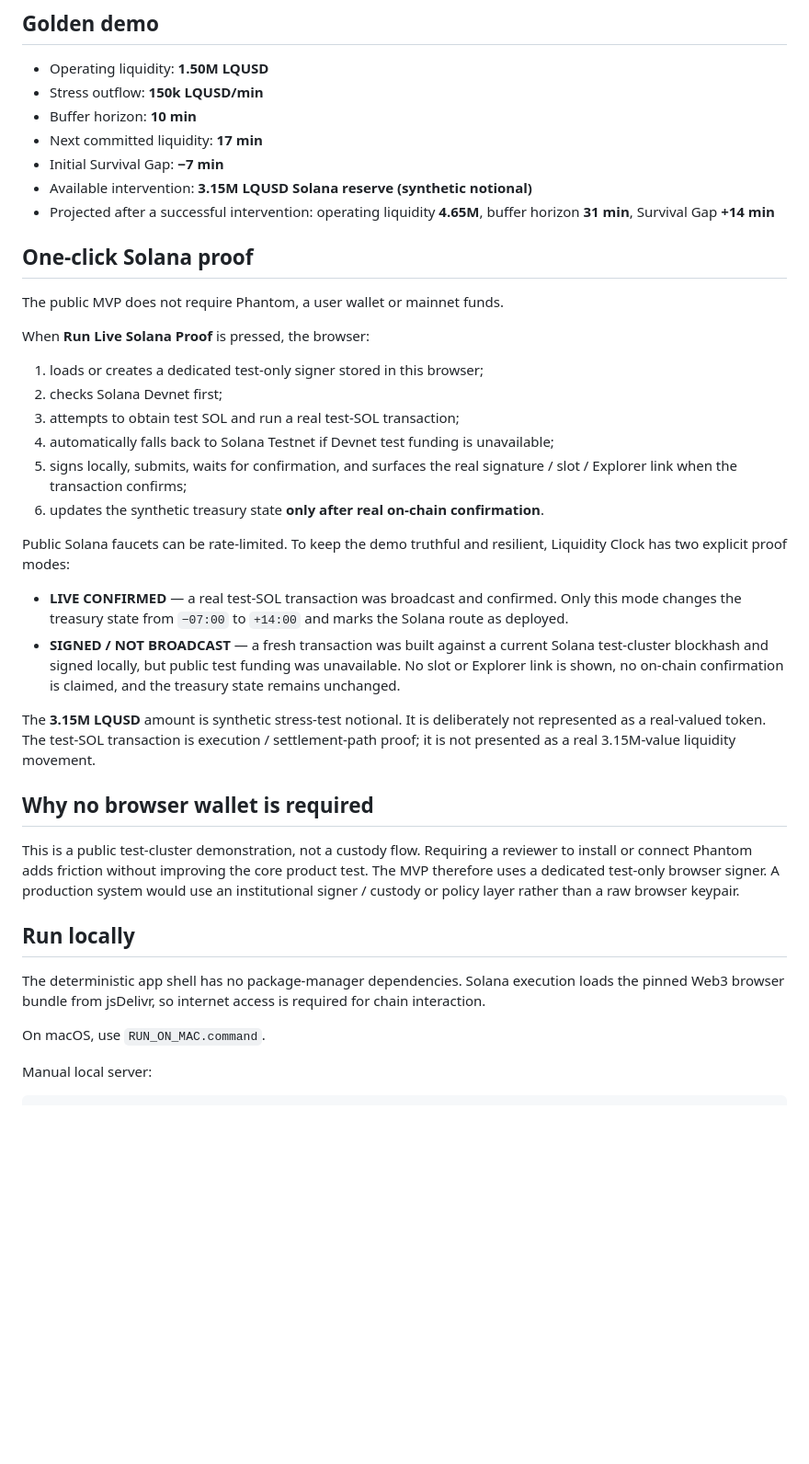
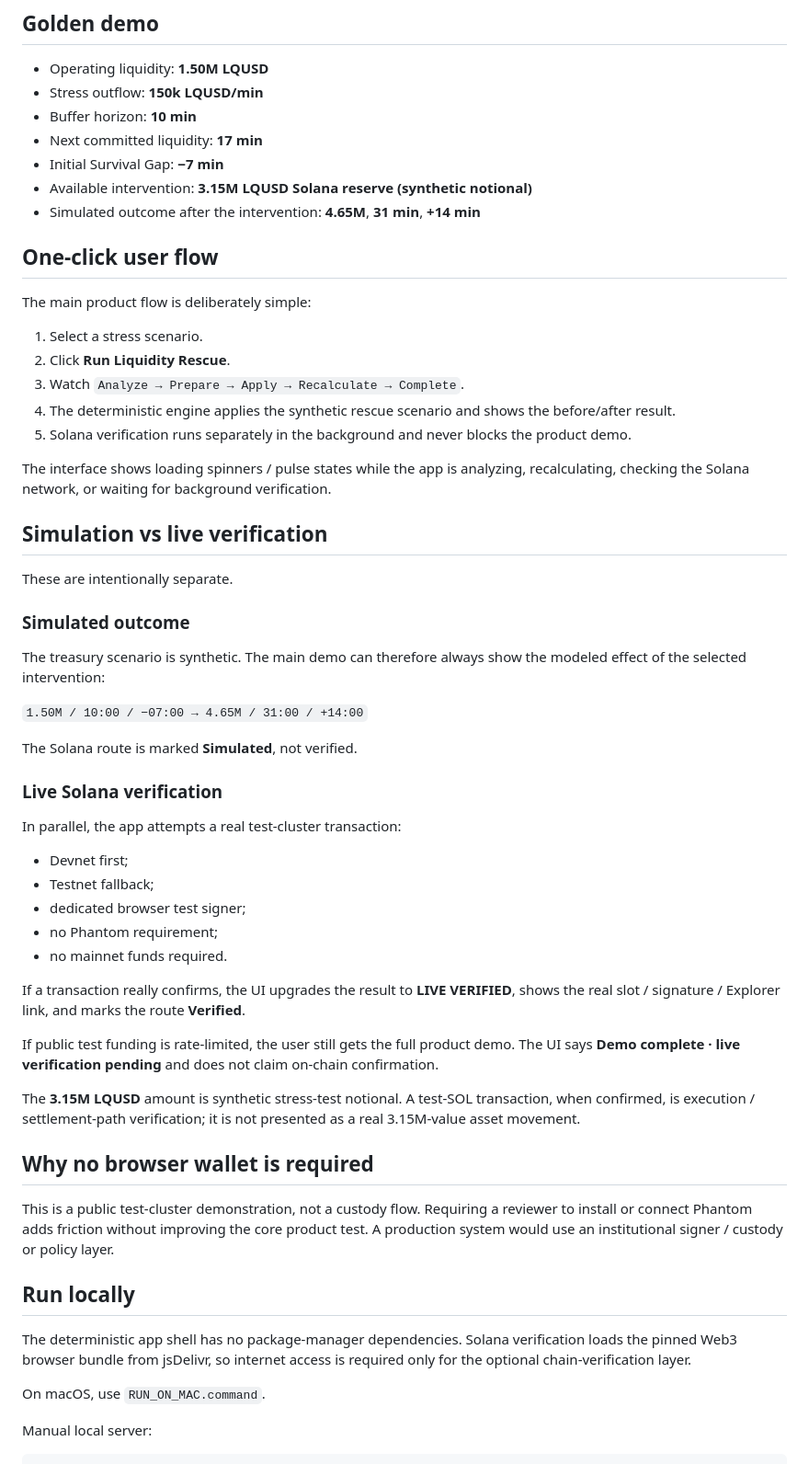
Before and after one commit to rostys-fintech/rostys-fintech, a Markdown page: README.md, the part around one of its changes. Shown at 92% size. Drawn GitHub-style; blank space fills up the shorter version.

Commit message:
Document simplified one-click rescue flow

```diff
--- a/README.md
+++ b/README.md
@@ -18,35 +18,55 @@ A negative gap means the treasury exhausts its executable buffer before the next
 - Next committed liquidity: **17 min**
 - Initial Survival Gap: **−7 min**
 - Available intervention: **3.15M LQUSD Solana reserve (synthetic notional)**
-- Projected after a successful intervention: operating liquidity **4.65M**, buffer horizon **31 min**, Survival Gap **+14 min**
+- Simulated outcome after the intervention: **4.65M**, **31 min**, **+14 min**
 
-## One-click Solana proof
+## One-click user flow
 
-The public MVP does not require Phantom, a user wallet or mainnet funds.
+The main product flow is deliberately simple:
 
-When **Run Live Solana Proof** is pressed, the browser:
+1. Select a stress scenario.
+2. Click **Run Liquidity Rescue**.
+3. Watch `Analyze → Prepare → Apply → Recalculate → Complete`.
+4. The deterministic engine applies the synthetic rescue scenario and shows the before/after result.
+5. Solana verification runs separately in the background and never blocks the product demo.
 
-1. loads or creates a dedicated test-only signer stored in this browser;
-2. checks Solana Devnet first;
-3. attempts to obtain test SOL and run a real test-SOL transaction;
-4. automatically falls back to Solana Testnet if Devnet test funding is unavailable;
-5. signs locally, submits, waits for confirmation, and surfaces the real signature / slot / Explorer link when the transaction confirms;
-6. updates the synthetic treasury state **only after real on-chain confirmation**.
+The interface shows loading spinners / pulse states while the app is analyzing, recalculating, checking the Solana network, or waiting for background verification.
 
-Public Solana faucets can be rate-limited. To keep the demo truthful and resilient, Liquidity Clock has two explicit proof modes:
+## Simulation vs live verification
 
-- **LIVE CONFIRMED** — a real test-SOL transaction was broadcast and confirmed. Only this mode changes the treasury state from `−07:00` to `+14:00` and marks the Solana route as deployed.
-- **SIGNED / NOT BROADCAST** — a fresh transaction was built against a current Solana test-cluster blockhash and signed locally, but public test funding was unavailable. No slot or Explorer link is shown, no on-chain confirmation is claimed, and the treasury state remains unchanged.
+These are intentionally separate.
 
-The **3.15M LQUSD** amount is synthetic stress-test notional. It is deliberately not represented as a real-valued token. The test-SOL transaction is execution / settlement-path proof; it is not presented as a real 3.15M-value liquidity movement.
+### Simulated outcome
+
+The treasury scenario is synthetic. The main demo can therefore always show the modeled effect of the selected intervention:
+
+`1.50M / 10:00 / −07:00 → 4.65M / 31:00 / +14:00`
+
+The Solana route is marked **Simulated**, not verified.
+
+### Live Solana verification
+
+In parallel, the app attempts a real test-cluster transaction:
+
+- Devnet first;
+- Testnet fallback;
+- dedicated browser test signer;
+- no Phantom requirement;
+- no mainnet funds required.
+
+If a transaction really confirms, the UI upgrades the result to **LIVE VERIFIED**, shows the real slot / signature / Explorer link, and marks the route **Verified**.
+
+If public test funding is rate-limited, the user still gets the full product demo. The UI says **Demo complete · live verification pending** and does not claim on-chain confirmation.
+
+The **3.15M LQUSD** amount is synthetic stress-test notional. A test-SOL transaction, when confirmed, is execution / settlement-path verification; it is not presented as a real 3.15M-value asset movement.
 
 ## Why no browser wallet is required
 
-This is a public test-cluster demonstration, not a custody flow. Requiring a reviewer to install or connect Phantom adds friction without improving the core product test. The MVP therefore uses a dedicated test-only browser signer. A production system would use an institutional signer / custody or policy layer rather than a raw browser keypair.
+This is a public test-cluster demonstration, not a custody flow. Requiring a reviewer to install or connect Phantom adds friction without improving the core product test. A production system would use an institutional signer / custody or policy layer.
 
 ## Run locally
 
-The deterministic app shell has no package-manager dependencies. Solana execution loads the pinned Web3 browser bundle from jsDelivr, so internet access is required for chain interaction.
+The deterministic app shell has no package-manager dependencies. Solana verification loads the pinned Web3 browser bundle from jsDelivr, so internet access is required only for the optional chain-verification layer.
 
 On macOS, use `RUN_ON_MAC.command`.
 
```
Also changed, not shown: other parts of README.md (+3 -12 lines).
